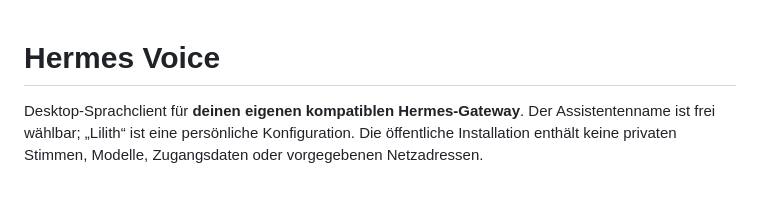
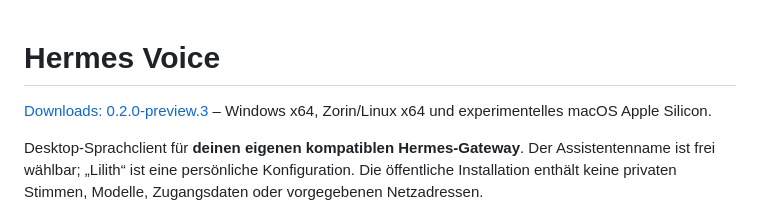
Before and after one commit to laxxx-lab/lx-wtf, a Markdown page: README.md, the part around the change. Drawn GitHub-style; blank space fills up the shorter version.

Commit message:
docs: link verified native preview downloads

```diff
--- a/README.md
+++ b/README.md
@@ -1,4 +1,7 @@
 # Hermes Voice
+
+[Downloads: 0.2.0-preview.3](https://github.com/laxxx-lab/lx-wtf/releases/tag/v0.2.0-preview.3)
+– Windows x64, Zorin/Linux x64 und experimentelles macOS Apple Silicon.
 
 Desktop-Sprachclient für **deinen eigenen kompatiblen Hermes-Gateway**. Der
 Assistentenname ist frei wählbar; „Lilith“ ist eine persönliche Konfiguration.
```
Also changed, not shown: docs/install.md (+2 -2 lines), 1 other file.
